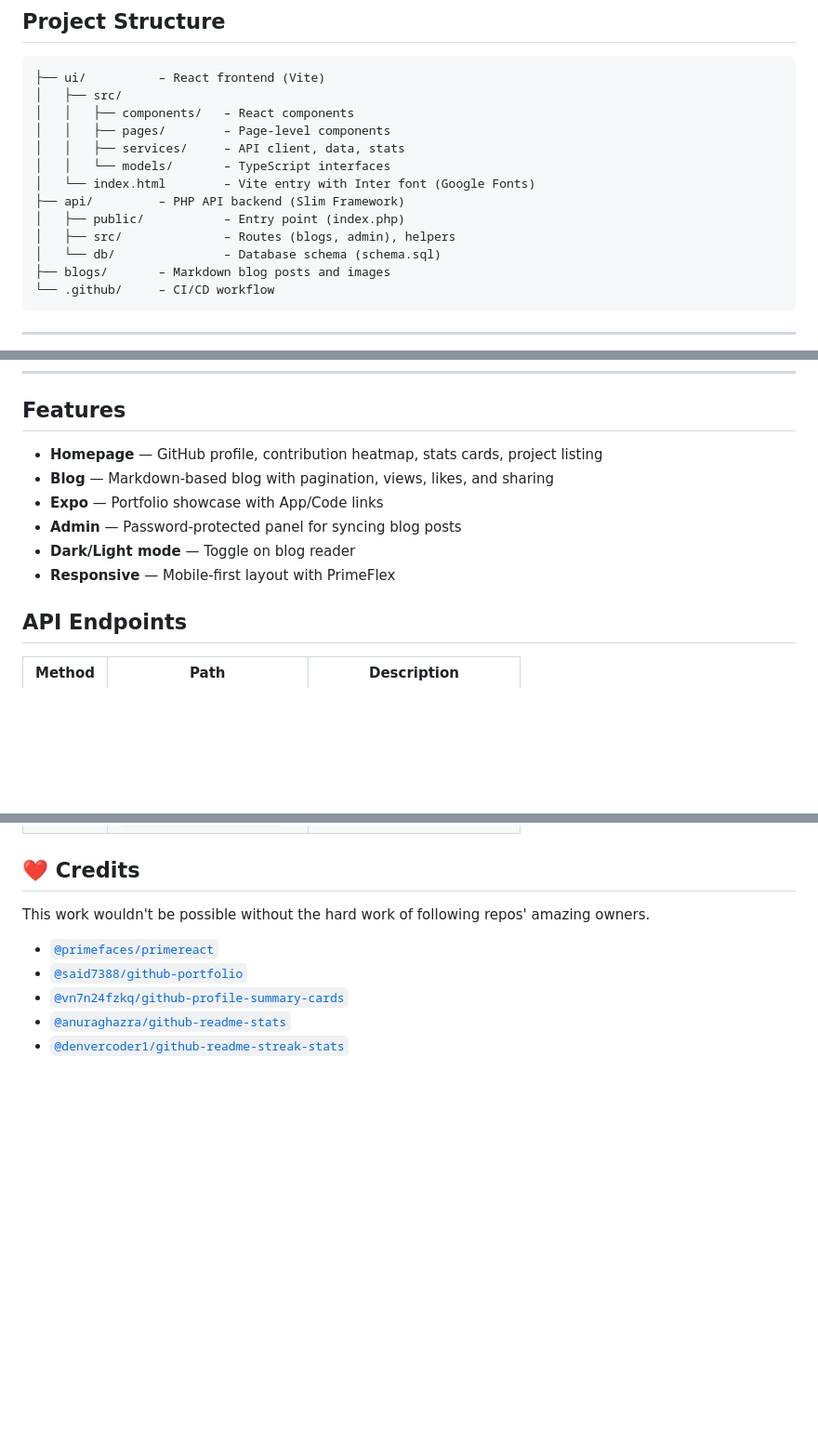
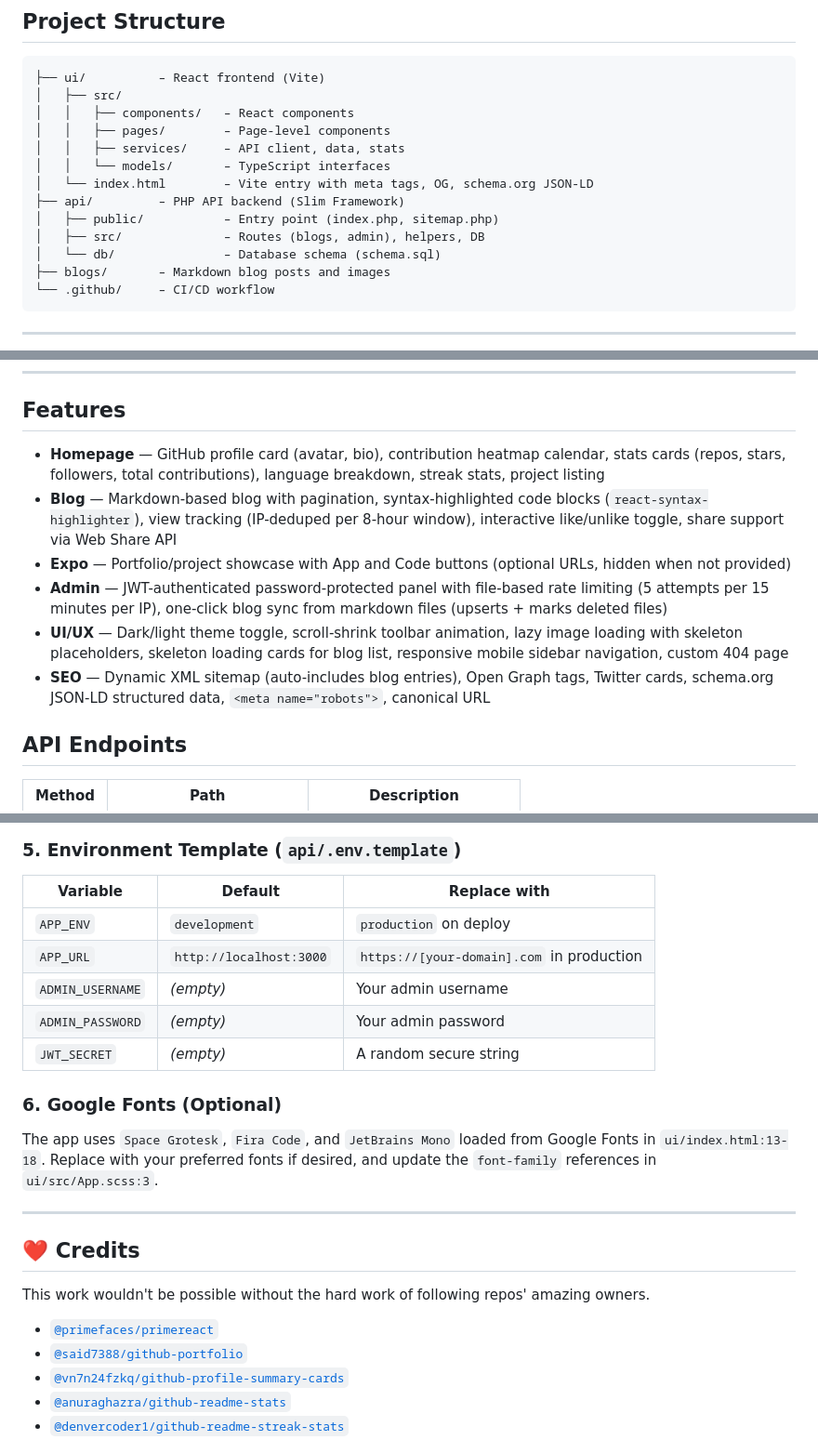
Before and after one commit to shakeelansari63/ShakeelAnsari.Me, a Markdown page: README.md, 3 parts joined by grey strips. Shown at 93% size. GitHub-like rendering; blank space fills up the shorter version.

```diff
--- a/README.md
+++ b/README.md
@@ -20,10 +20,10 @@ Personal portfolio website for [shakeelansari.me](https://shakeelansari.me) —
 │   │   ├── pages/        – Page-level components
 │   │   ├── services/     – API client, data, stats
 │   │   └── models/       – TypeScript interfaces
-│   └── index.html        – Vite entry with Inter font (Google Fonts)
+│   └── index.html        – Vite entry with meta tags, OG, schema.org JSON-LD
 ├── api/         – PHP API backend (Slim Framework)
-│   ├── public/           – Entry point (index.php)
-│   ├── src/              – Routes (blogs, admin), helpers
+│   ├── public/           – Entry point (index.php, sitemap.php)
+│   ├── src/              – Routes (blogs, admin), helpers, DB
 │   └── db/               – Database schema (schema.sql)
 ├── blogs/       – Markdown blog posts and images
 └── .github/     – CI/CD workflow
@@ -188,12 +195,12 @@ Create a **production** environment in your repo settings with:
 
 ## Features
 
-- **Homepage** — GitHub profile, contribution heatmap, stats cards, project listing
-- **Blog** — Markdown-based blog with pagination, views, likes, and sharing
-- **Expo** — Portfolio showcase with App/Code links
-- **Admin** — Password-protected panel for syncing blog posts
-- **Dark/Light mode** — Toggle on blog reader
-- **Responsive** — Mobile-first layout with PrimeFlex
+- **Homepage** — GitHub profile card (avatar, bio), contribution heatmap calendar, stats cards (repos, stars, followers, total contributions), language breakdown, streak stats, project listing
+- **Blog** — Markdown-based blog with pagination, syntax-highlighted code blocks (`react-syntax-highlighter`), view tracking (IP-deduped per 8-hour window), interactive like/unlike toggle, share support via Web Share API
+- **Expo** — Portfolio/project showcase with App and Code buttons (optional URLs, hidden when not provided)
+- **Admin** — JWT-authenticated password-protected panel with file-based rate limiting (5 attempts per 15 minutes per IP), one-click blog sync from markdown files (upserts + marks deleted files)
+- **UI/UX** — Dark/light theme toggle, scroll-shrink toolbar animation, lazy image loading with skeleton placeholders, skeleton loading cards for blog list, responsive mobile sidebar navigation, custom 404 page
+- **SEO** — Dynamic XML sitemap (auto-includes blog entries), Open Graph tags, Twitter cards, schema.org JSON-LD structured data, `<meta name="robots">`, canonical URL
 
 ## API Endpoints
 
@@ -211,3 +276,19 @@ Create a **production** environment in your repo settings with:
+### 5. Environment Template (`api/.env.template`)
+
+| Variable | Default | Replace with |
+|---|---|---|
+| `APP_ENV` | `development` | `production` on deploy |
+| `APP_URL` | `http://localhost:3000` | `https://[your-domain].com` in production |
+| `ADMIN_USERNAME` | _(empty)_ | Your admin username |
+| `ADMIN_PASSWORD` | _(empty)_ | Your admin password |
+| `JWT_SECRET` | _(empty)_ | A random secure string |
+
+### 6. Google Fonts (Optional)
+
+The app uses `Space Grotesk`, `Fira Code`, and `JetBrains Mono` loaded from Google Fonts in `ui/index.html:13-18`. Replace with your preferred fonts if desired, and update the `font-family` references in `ui/src/App.scss:3`.
+
+---
+
 ## ❤️ Credits
 
 This work wouldn't be possible without the hard work of following repos' amazing owners.
```
Also changed, not shown: other parts of README.md (+66 -1 lines).
